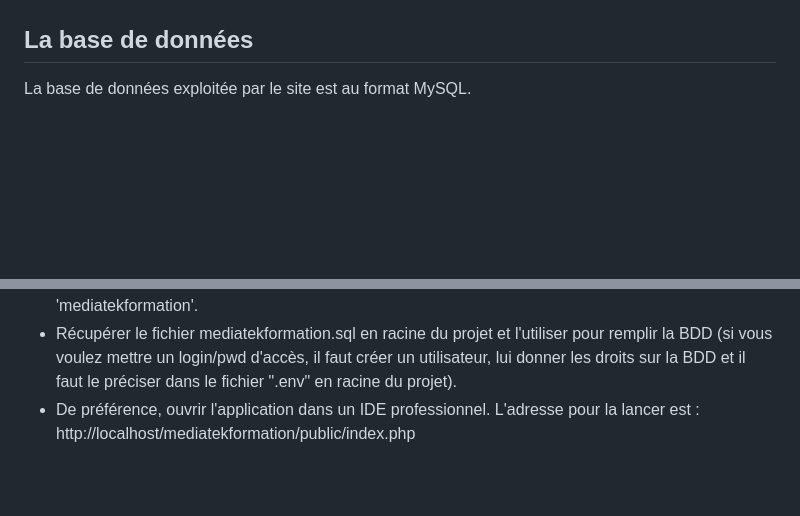
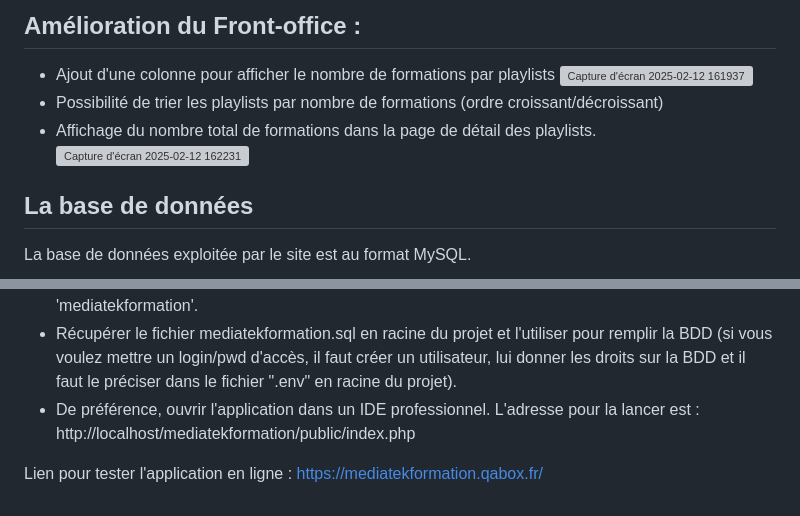
Before and after one commit to S-T-L/mediatekformation, a Markdown page: README.md, 2 parts joined by grey strips. Rendered like a GitHub page; blank space fills up the shorter version; grey boxes are pictures that could not be loaded.

```diff
--- a/README.md
+++ b/README.md
@@ -56,3 +22,10 @@ La partie centrale est séparée en 2 parties :<br>
+## Amélioration du Front-office :
+- Ajout d'une colonne pour afficher le nombre de formations par playlists
+![Capture d'écran 2025-02-12 161937](https://github.com/user-attachments/assets/e489514b-0e09-47fd-86fc-a7b4adf0c60e)
+- Possibilité de trier les playlists par nombre de formations (ordre croissant/décroissant)
+- Affichage du nombre total de formations dans la page de détail des playlists.
+![Capture d'écran 2025-02-12 162231](https://github.com/user-attachments/assets/889e494e-1b6f-4940-b6b2-c5875e61c071)
+
 ## La base de données
 La base de données exploitée par le site est au format MySQL.
 ### Schéma conceptuel de données
@@ -84,3 +57,6 @@ Le chemin des images (des 2 tailles) n'est pas mémorisé dans la BDD car il peu
 - Dans phpMyAdmin, se connecter à MySQL en root sans mot de passe et créer la BDD 'mediatekformation'.<br>
 - Récupérer le fichier mediatekformation.sql en racine du projet et l'utiliser pour remplir la BDD (si vous voulez mettre un login/pwd d'accès, il faut créer un utilisateur, lui donner les droits sur la BDD et il faut le préciser dans le fichier ".env" en racine du projet).<br>
 - De préférence, ouvrir l'application dans un IDE professionnel. L'adresse pour la lancer est : http://localhost/mediatekformation/public/index.php<br>
+
+Lien pour tester l'application en ligne :
+https://mediatekformation.qabox.fr/
```
Also changed, not shown: other parts of README.md (+16 -50 lines).
